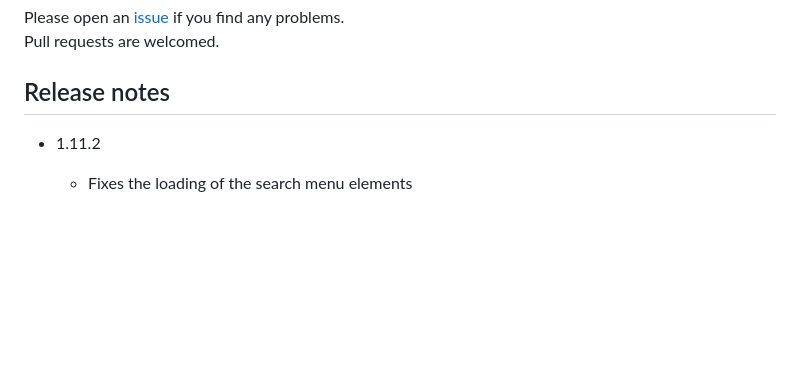
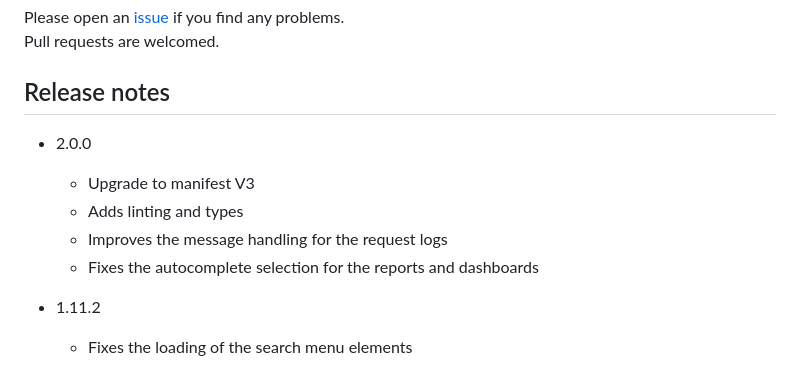
Before and after one commit to mihai-vlc/bm-extender, a Markdown page: README.md, the part around the change. GitHub-like rendering; blank space fills up the shorter version.

```diff
--- a/README.md
+++ b/README.md
@@ -47,6 +47,12 @@ Please open an [issue](https://github.com/mihai-vlc/bm-extender/issues) if you f
 Pull requests are welcomed.
 
 ## Release notes
+- 2.0.0
+    - Upgrade to manifest V3
+    - Adds linting and types
+    - Improves the message handling for the request logs
+    - Fixes the autocomplete selection for the reports and dashboards
+
 - 1.11.2
     - Fixes the loading of the search menu elements
 
```
